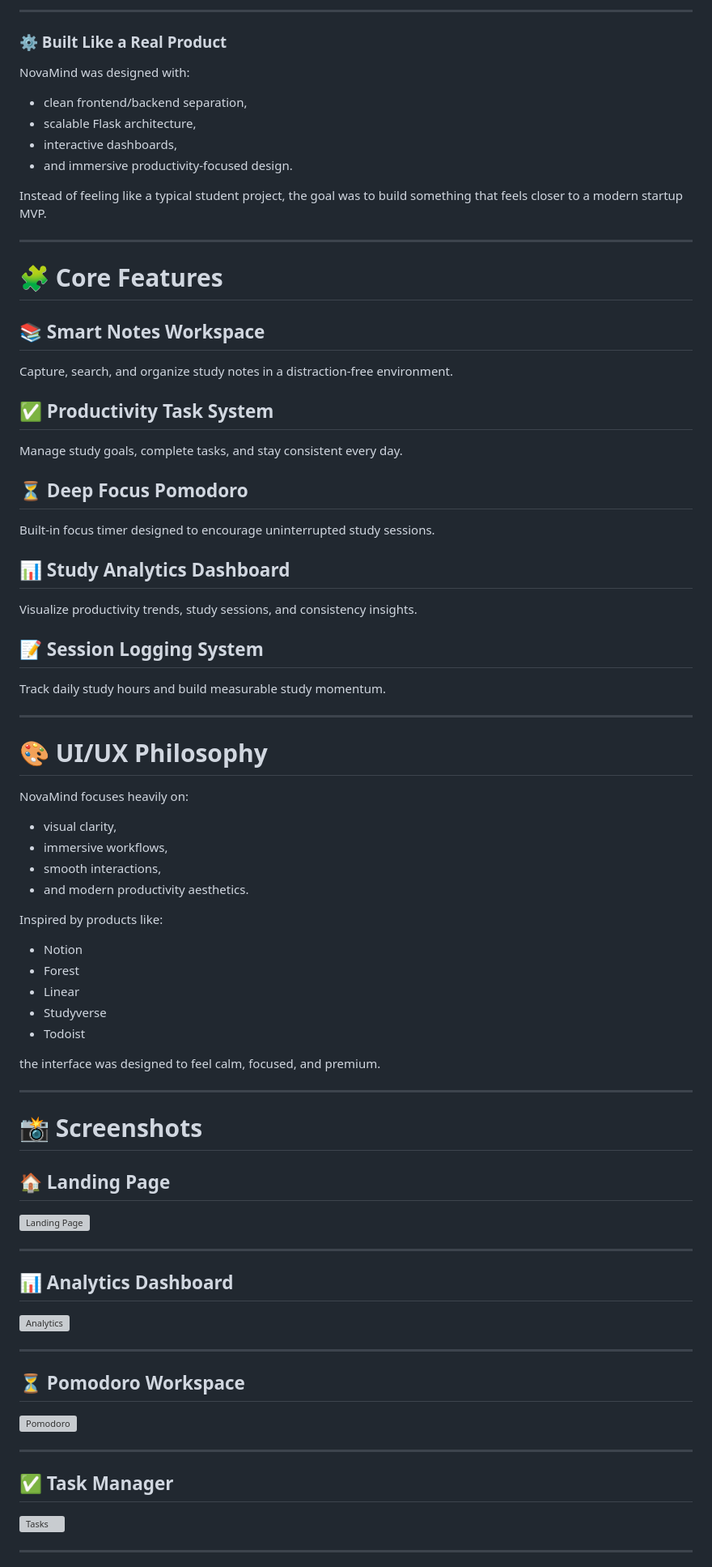
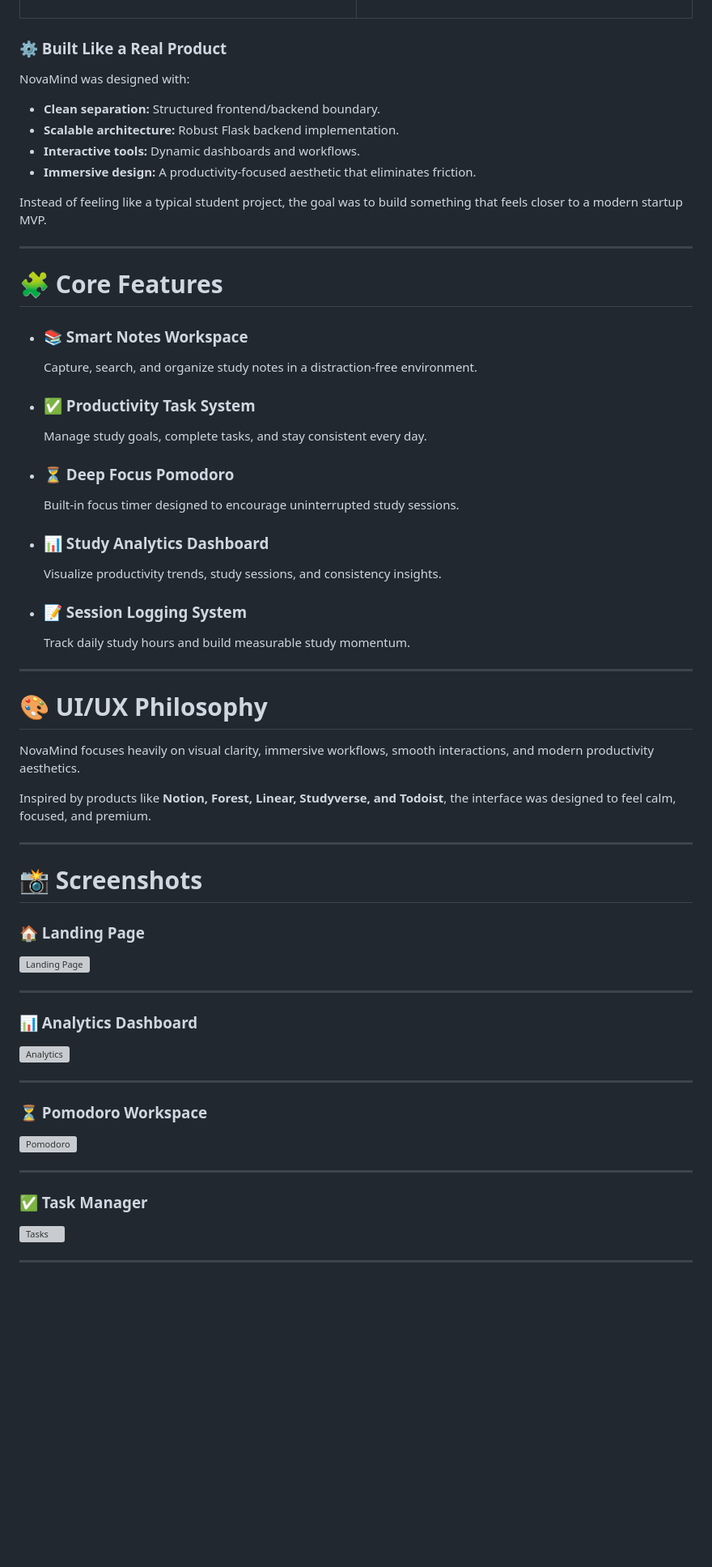
Before and after one commit to mrlakshya07/NovaMind, a Markdown page: README.md, the part around one of its changes. Shown at 81% size. GitHub-like rendering; blank space fills up the shorter version; grey boxes are pictures that could not be loaded.

Commit message:
Revised README

```diff
--- a/README.md
+++ b/README.md
@@ -80,16 +53,12 @@ Something that feels like:
 </tr>
 </table>
 
----
-
 ### ⚙️ Built Like a Real Product
-
 NovaMind was designed with:
-
-* clean frontend/backend separation,
-* scalable Flask architecture,
-* interactive dashboards,
-* and immersive productivity-focused design.
+* **Clean separation:** Structured frontend/backend boundary.
+* **Scalable architecture:** Robust Flask backend implementation.
+* **Interactive tools:** Dynamic dashboards and workflows.
+* **Immersive design:** A productivity-focused aesthetic that eliminates friction.
 
 Instead of feeling like a typical student project, the goal was to build something that feels closer to a modern startup MVP.
 
@@ -97,71 +66,45 @@ Instead of feeling like a typical student project, the goal was to build somethi
 
 # 🧩 Core Features
 
-## 📚 Smart Notes Workspace
-
-Capture, search, and organize study notes in a distraction-free environment.
-
-## ✅ Productivity Task System
-
-Manage study goals, complete tasks, and stay consistent every day.
-
-## ⏳ Deep Focus Pomodoro
-
-Built-in focus timer designed to encourage uninterrupted study sessions.
-
-## 📊 Study Analytics Dashboard
-
-Visualize productivity trends, study sessions, and consistency insights.
-
-## 📝 Session Logging System
-
-Track daily study hours and build measurable study momentum.
+* ### 📚 Smart Notes Workspace
+  Capture, search, and organize study notes in a distraction-free environment.
+* ### ✅ Productivity Task System
+  Manage study goals, complete tasks, and stay consistent every day.
+* ### ⏳ Deep Focus Pomodoro
+  Built-in focus timer designed to encourage uninterrupted study sessions.
+* ### 📊 Study Analytics Dashboard
+  Visualize productivity trends, study sessions, and consistency insights.
+* ### 📝 Session Logging System
+  Track daily study hours and build measurable study momentum.
 
 ---
 
 # 🎨 UI/UX Philosophy
 
-NovaMind focuses heavily on:
+NovaMind focuses heavily on visual clarity, immersive workflows, smooth interactions, and modern productivity aesthetics.
 
-* visual clarity,
-* immersive workflows,
-* smooth interactions,
-* and modern productivity aesthetics.
-
-Inspired by products like:
-
-* Notion
-* Forest
-* Linear
-* Studyverse
-* Todoist
-
-the interface was designed to feel calm, focused, and premium.
+Inspired by products like **Notion, Forest, Linear, Studyverse, and Todoist**, the interface was designed to feel calm, focused, and premium.
 
 ---
 
 # 📸 Screenshots
 
-## 🏠 Landing Page
-
+### 🏠 Landing Page
 ![Landing Page](frontend/static/assets/landing.png)
 
 ---
 
-## 📊 Analytics Dashboard
-
+### 📊 Analytics Dashboard
 ![Analytics](frontend/static/assets/analytics.png)
 
 ---
 
-## ⏳ Pomodoro Workspace
-
+### ⏳ Pomodoro Workspace
 ![Pomodoro](frontend/static/assets/pomodoro.png)
 
 ---
 
-## ✅ Task Manager
-
+### ✅ Task Manager
 ![Tasks](frontend/static/assets/tasks.png)
 
 ---
```
Also changed, not shown: other parts of README.md (+47 -89 lines).
